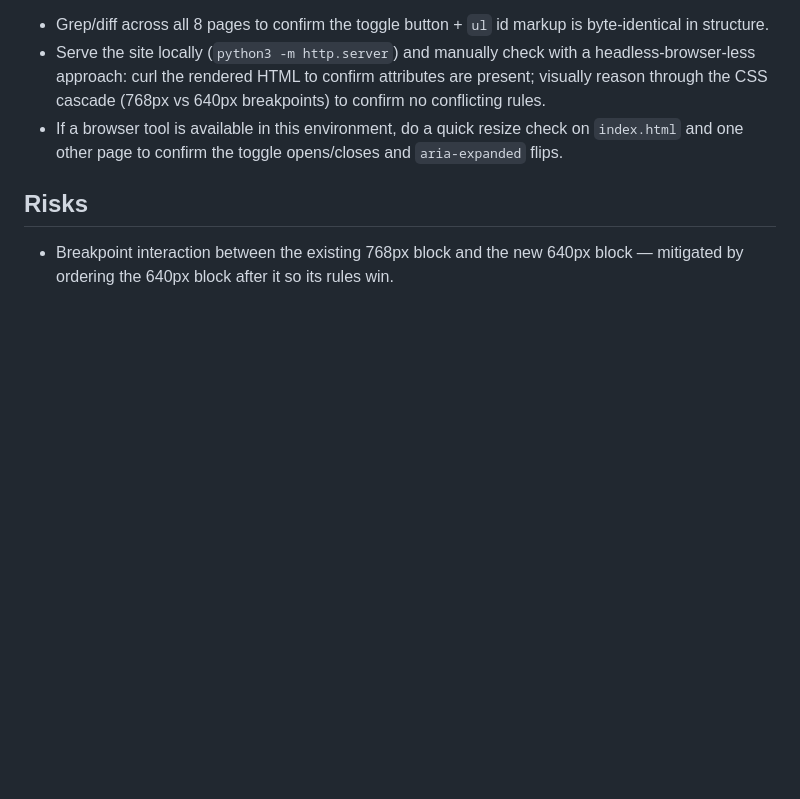
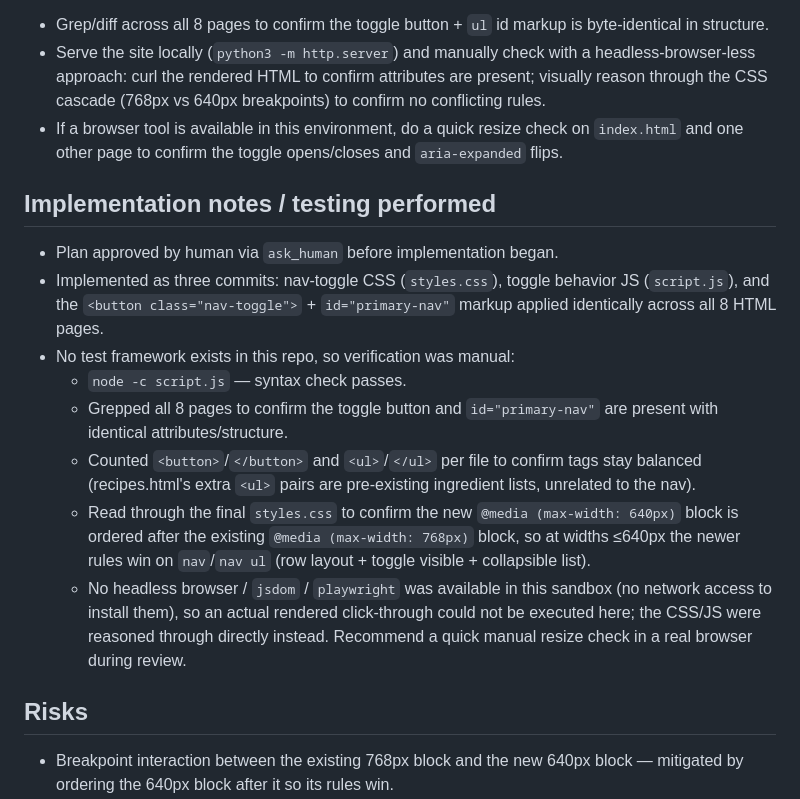
Before and after one commit to SohaibBelaroussi/fruitBlog, a Markdown page: pipeline/plan.md, the part around the change. Rendered like a GitHub page; blank space fills up the shorter version.

Commit message:
pipeline: record implementation notes and testing for issue #50

```diff
--- a/pipeline/plan.md
+++ b/pipeline/plan.md
@@ -74,6 +74,28 @@ no package.json). Verification will be:
   check on `index.html` and one other page to confirm the toggle
   opens/closes and `aria-expanded` flips.
 
+## Implementation notes / testing performed
+- Plan approved by human via `ask_human` before implementation began.
+- Implemented as three commits: nav-toggle CSS (`styles.css`), toggle
+  behavior JS (`script.js`), and the `<button class="nav-toggle">` +
+  `id="primary-nav"` markup applied identically across all 8 HTML pages.
+- No test framework exists in this repo, so verification was manual:
+  - `node -c script.js` — syntax check passes.
+  - Grepped all 8 pages to confirm the toggle button and `id="primary-nav"`
+    are present with identical attributes/structure.
+  - Counted `<button>`/`</button>` and `<ul>`/`</ul>` per file to confirm
+    tags stay balanced (recipes.html's extra `<ul>` pairs are pre-existing
+    ingredient lists, unrelated to the nav).
+  - Read through the final `styles.css` to confirm the new
+    `@media (max-width: 640px)` block is ordered after the existing
+    `@media (max-width: 768px)` block, so at widths ≤640px the newer rules
+    win on `nav`/`nav ul` (row layout + toggle visible + collapsible list).
+  - No headless browser / `jsdom` / `playwright` was available in this
+    sandbox (no network access to install them), so an actual rendered
+    click-through could not be executed here; the CSS/JS were reasoned
+    through directly instead. Recommend a quick manual resize check in a
+    real browser during review.
+
 ## Risks
 - Breakpoint interaction between the existing 768px block and the new 640px
   block — mitigated by ordering the 640px block after it so its rules win.
```
